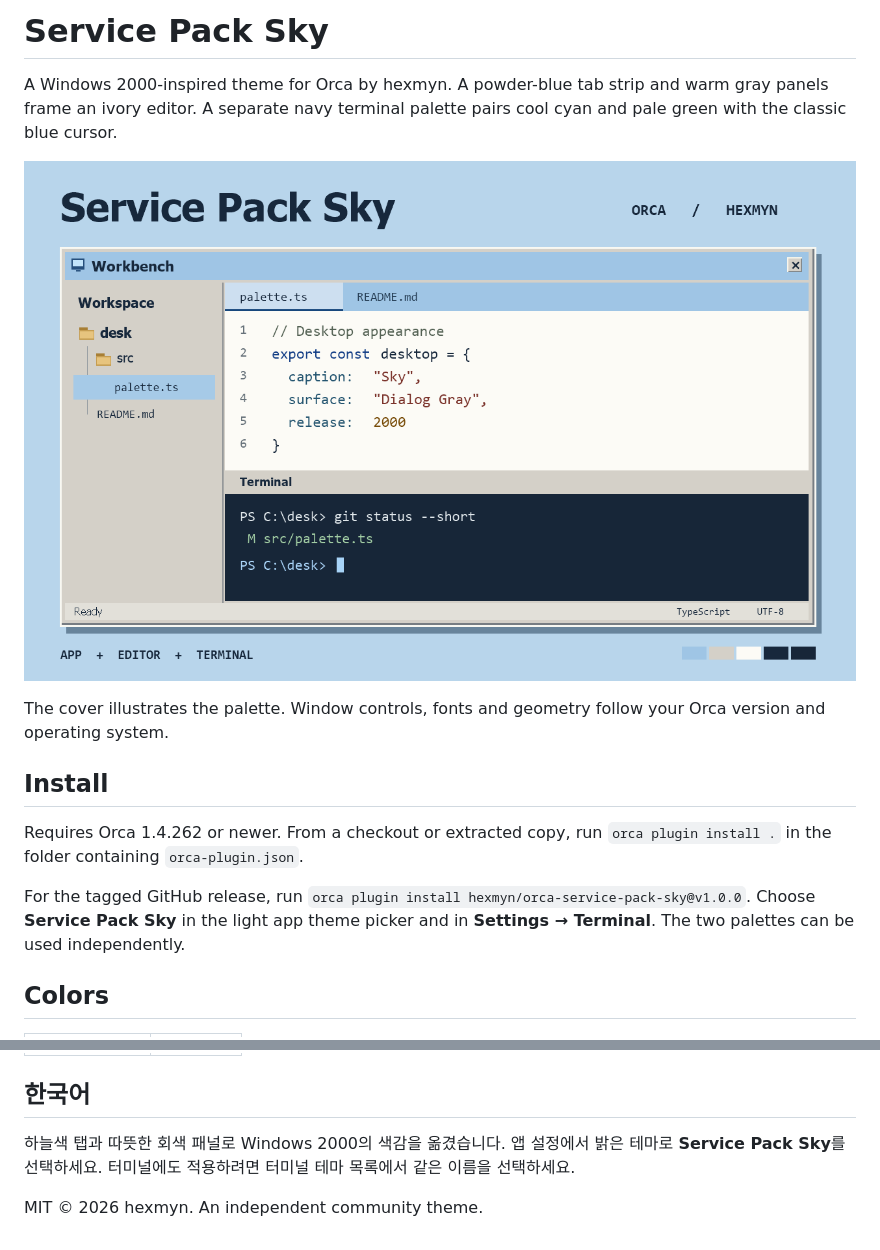
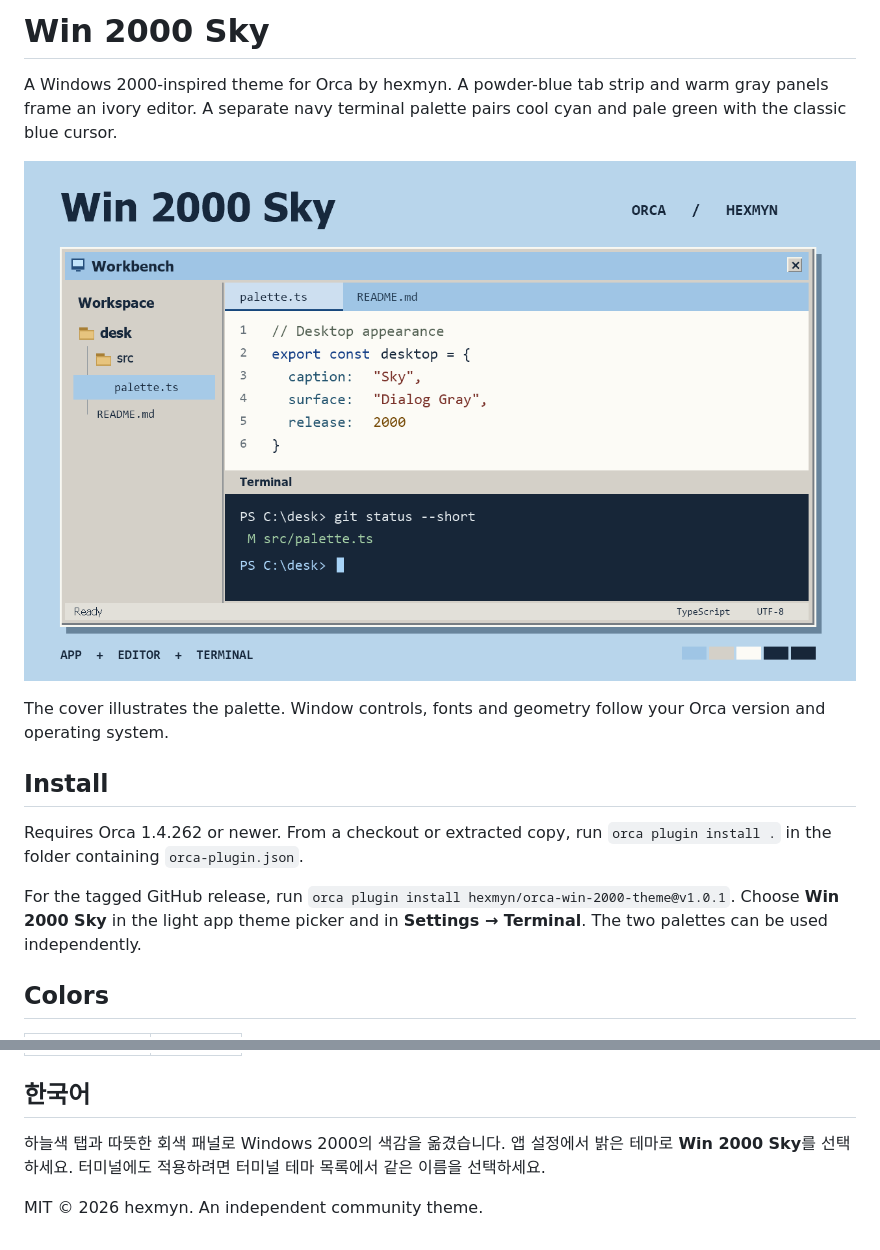
Before and after one commit to hexmyn/orca-win-2000-theme, a Markdown page: README.md, 2 parts joined by grey strips. GitHub-like rendering; pictures changed too: images/cover.png.

Commit message:
Rename theme to Win 2000 Sky and update installation URL

```diff
--- a/README.md
+++ b/README.md
@@ -1,4 +1,4 @@
-# Service Pack Sky
+# Win 2000 Sky
 
 A Windows 2000-inspired theme for Orca by hexmyn. A powder-blue tab strip and warm gray panels frame an ivory editor. A separate navy terminal palette pairs cool cyan and pale green with the classic blue cursor.
 
@@ -10,7 +10,7 @@ The cover illustrates the palette. Window controls, fonts and geometry follow yo
 
 Requires Orca 1.4.262 or newer. From a checkout or extracted copy, run `orca plugin install .` in the folder containing `orca-plugin.json`.
 
-For the tagged GitHub release, run `orca plugin install hexmyn/orca-service-pack-sky@v1.0.0`. Choose **Service Pack Sky** in the light app theme picker and in **Settings → Terminal**. The two palettes can be used independently.
+For the tagged GitHub release, run `orca plugin install hexmyn/orca-win-2000-theme@v1.0.1`. Choose **Win 2000 Sky** in the light app theme picker and in **Settings → Terminal**. The two palettes can be used independently.
 
 ## Colors
 
@@ -24,6 +24,6 @@ For the tagged GitHub release, run `orca plugin install hexmyn/orca-service-pack
 
 ## 한국어
 
-하늘색 탭과 따뜻한 회색 패널로 Windows 2000의 색감을 옮겼습니다. 앱 설정에서 밝은 테마로 **Service Pack Sky**를 선택하세요. 터미널에도 적용하려면 터미널 테마 목록에서 같은 이름을 선택하세요.
+하늘색 탭과 따뜻한 회색 패널로 Windows 2000의 색감을 옮겼습니다. 앱 설정에서 밝은 테마로 **Win 2000 Sky**를 선택하세요. 터미널에도 적용하려면 터미널 테마 목록에서 같은 이름을 선택하세요.
 
 MIT © 2026 hexmyn. An independent community theme.
```
Also changed, not shown: other parts of README.md (+1 -1 lines), 1 other file.
